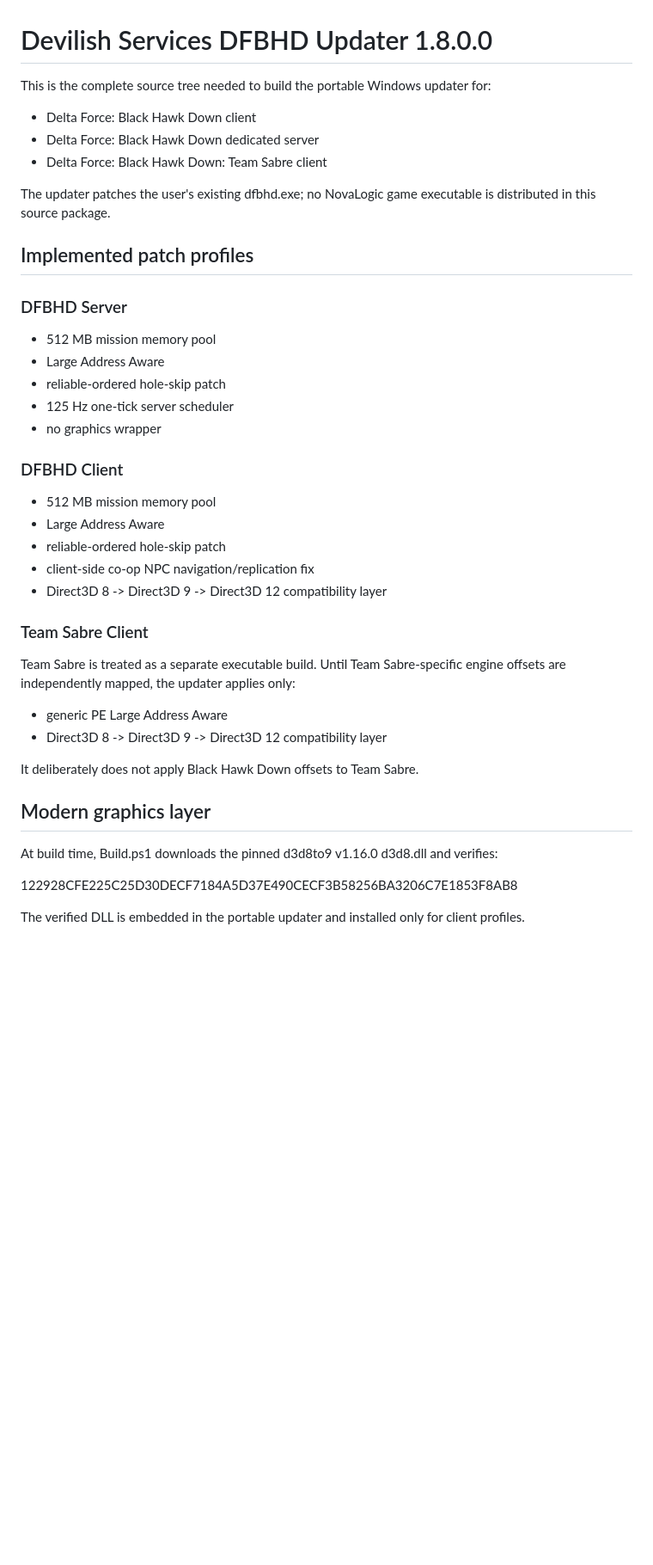
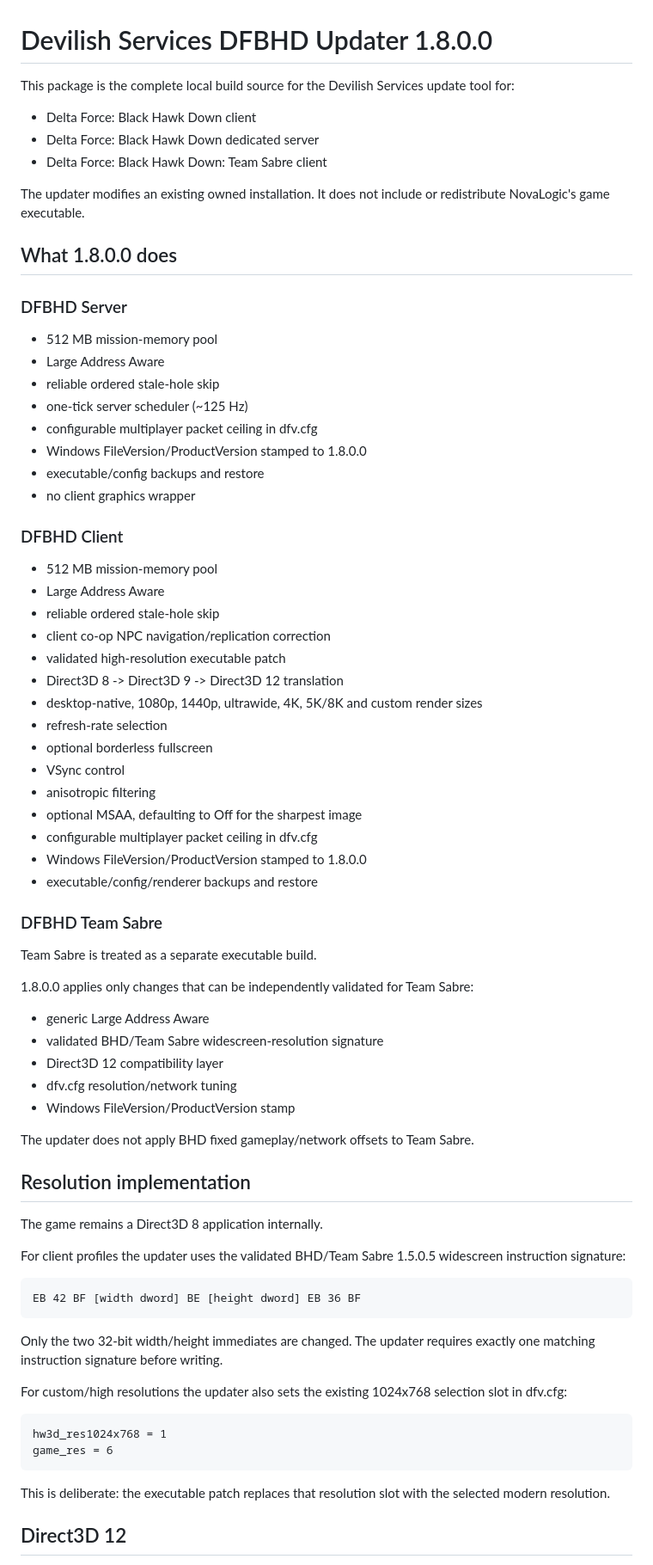
Before and after one commit to Thomas7140/maping.devilishservices.com-, a Markdown page: Devil-DFBHD-Updater-1.7.0.0/README.md, the part around one of its changes. Shown at 86% size. Rendered like a GitHub page; blank space fills up the shorter version.

Commit message:
Document complete local 1.8 game and server update workflow

```diff
--- a/Devil-DFBHD-Updater-1.7.0.0/README.md
+++ b/Devil-DFBHD-Updater-1.7.0.0/README.md
@@ -1,44 +1,74 @@
 # Devilish Services DFBHD Updater 1.8.0.0
 
-This is the complete source tree needed to build the portable Windows updater for:
+This package is the complete local build source for the Devilish Services update tool for:
 
 - Delta Force: Black Hawk Down client
 - Delta Force: Black Hawk Down dedicated server
 - Delta Force: Black Hawk Down: Team Sabre client
 
-The updater patches the user's existing dfbhd.exe; no NovaLogic game executable is distributed in this source package.
+The updater modifies an existing owned installation. It does not include or redistribute NovaLogic's game executable.
 
-## Implemented patch profiles
+## What 1.8.0.0 does
 
 ### DFBHD Server
 
-- 512 MB mission memory pool
+- 512 MB mission-memory pool
 - Large Address Aware
-- reliable-ordered hole-skip patch
-- 125 Hz one-tick server scheduler
-- no graphics wrapper
+- reliable ordered stale-hole skip
+- one-tick server scheduler (~125 Hz)
+- configurable multiplayer packet ceiling in dfv.cfg
+- Windows FileVersion/ProductVersion stamped to 1.8.0.0
+- executable/config backups and restore
+- no client graphics wrapper
 
 ### DFBHD Client
 
-- 512 MB mission memory pool
+- 512 MB mission-memory pool
 - Large Address Aware
-- reliable-ordered hole-skip patch
-- client-side co-op NPC navigation/replication fix
-- Direct3D 8 -> Direct3D 9 -> Direct3D 12 compatibility layer
+- reliable ordered stale-hole skip
+- client co-op NPC navigation/replication correction
+- validated high-resolution executable patch
+- Direct3D 8 -> Direct3D 9 -> Direct3D 12 translation
+- desktop-native, 1080p, 1440p, ultrawide, 4K, 5K/8K and custom render sizes
+- refresh-rate selection
+- optional borderless fullscreen
+- VSync control
+- anisotropic filtering
+- optional MSAA, defaulting to Off for the sharpest image
+- configurable multiplayer packet ceiling in dfv.cfg
+- Windows FileVersion/ProductVersion stamped to 1.8.0.0
+- executable/config/renderer backups and restore
 
-### Team Sabre Client
+### DFBHD Team Sabre
 
-Team Sabre is treated as a separate executable build. Until Team Sabre-specific engine offsets are independently mapped, the updater applies only:
+Team Sabre is treated as a separate executable build.
 
-- generic PE Large Address Aware
-- Direct3D 8 -> Direct3D 9 -> Direct3D 12 compatibility layer
+1.8.0.0 applies only changes that can be independently validated for Team Sabre:
 
-It deliberately does not apply Black Hawk Down offsets to Team Sabre.
+- generic Large Address Aware
+- validated BHD/Team Sabre widescreen-resolution signature
+- Direct3D 12 compatibility layer
+- dfv.cfg resolution/network tuning
+- Windows FileVersion/ProductVersion stamp
 
-## Modern graphics layer
+The updater does not apply BHD fixed gameplay/network offsets to Team Sabre.
 
-At build time, Build.ps1 downloads the pinned d3d8to9 v1.16.0 d3d8.dll and verifies:
+## Resolution implementation
 
-122928CFE225C25D30DECF7184A5D37E490CECF3B58256BA3206C7E1853F8AB8
+The game remains a Direct3D 8 application internally.
 
-The verified DLL is embedded in the portable updater and installed only for client profiles.
+For client profiles the updater uses the validated BHD/Team Sabre 1.5.0.5 widescreen instruction signature:
+
+    EB 42 BF [width dword] BE [height dword] EB 36 BF
+
+Only the two 32-bit width/height immediates are changed. The updater requires exactly one matching instruction signature before writing.
+
+For custom/high resolutions the updater also sets the existing 1024x768 selection slot in dfv.cfg:
+
+    hw3d_res1024x768 = 1
+    game_res = 6
+
+This is deliberate: the executable patch replaces that resolution slot with the selected modern resolution.
+
+## Direct3D 12
+
```
Also changed, not shown: other parts of Devil-DFBHD-Updater-1.7.0.0/README.md (+94 -41 lines).
